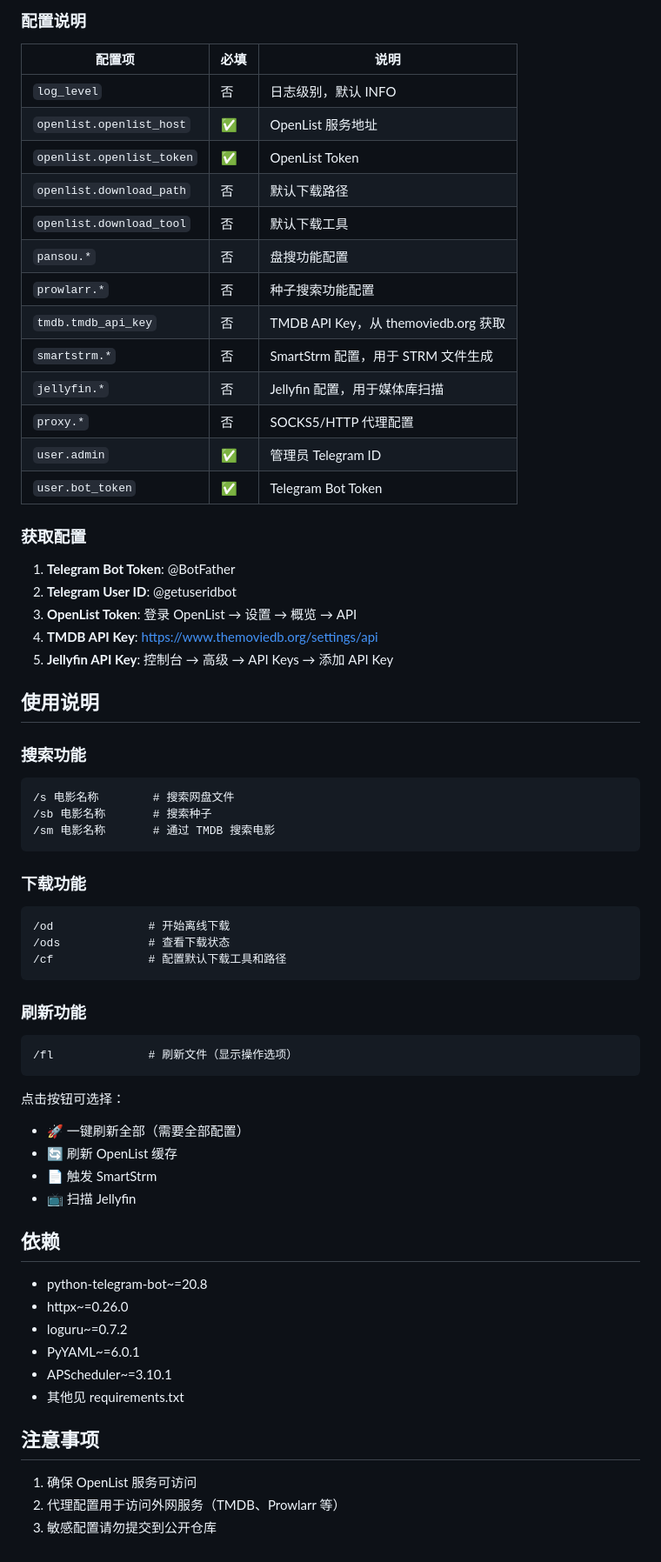
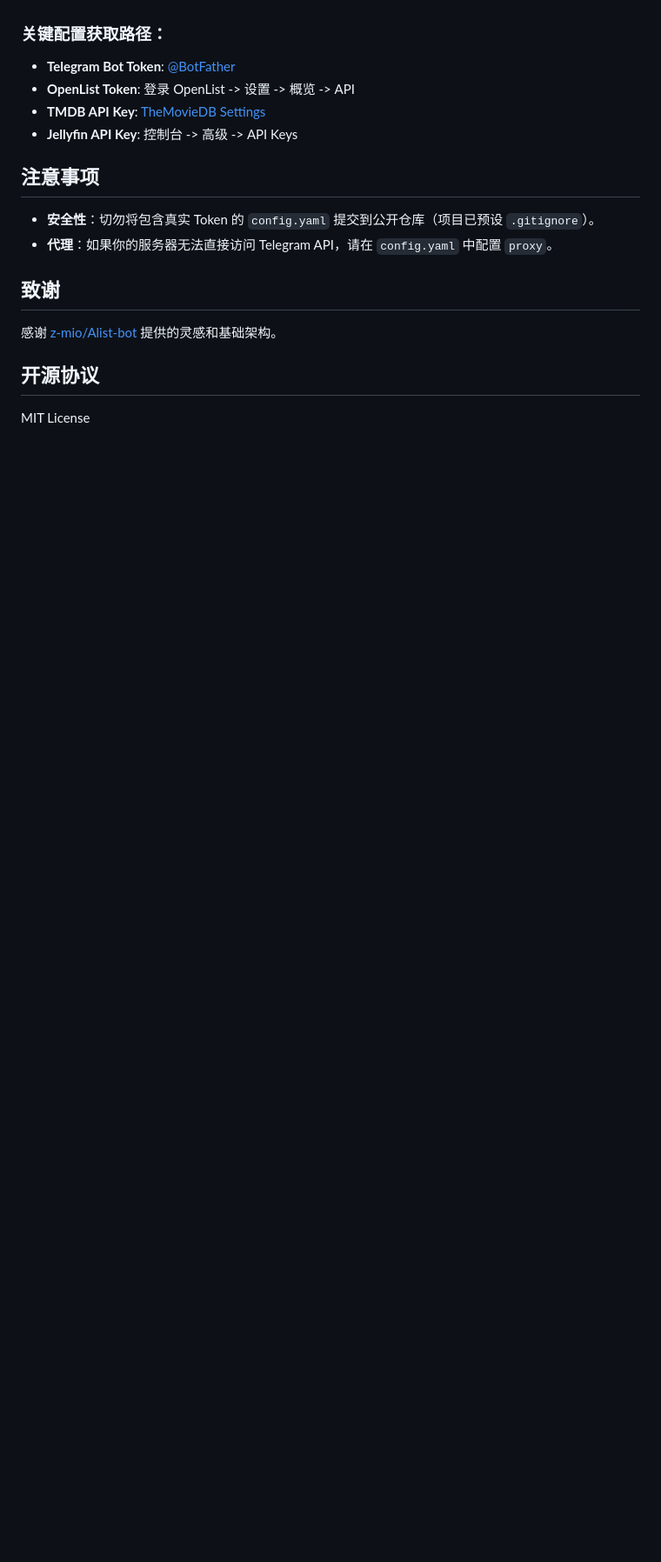
Before and after one commit to Gm-aaa/openlist-bot, a Markdown page: README.md, the part around one of its changes. Shown at 87% size. GitHub-like rendering; blank space fills up the shorter version.

Commit message:
docs: 重构 README，优化概述并添加 Docker 部署说明

````diff
--- a/README.md
+++ b/README.md
@@ -159,70 +73,18 @@ user:
-### 配置说明
-
-| 配置项 | 必填 | 说明 |
-|--------|------|------|
-| `log_level` | 否 | 日志级别，默认 INFO |
-| `openlist.openlist_host` | ✅ | OpenList 服务地址 |
-| `openlist.openlist_token` | ✅ | OpenList Token |
-| `openlist.download_path` | 否 | 默认下载路径 |
-| `openlist.download_tool` | 否 | 默认下载工具 |
-| `pansou.*` | 否 | 盘搜功能配置 |
-| `prowlarr.*` | 否 | 种子搜索功能配置 |
-| `tmdb.tmdb_api_key` | 否 | TMDB API Key，从 themoviedb.org 获取 |
-| `smartstrm.*` | 否 | SmartStrm 配置，用于 STRM 文件生成 |
-| `jellyfin.*` | 否 | Jellyfin 配置，用于媒体库扫描 |
-| `proxy.*` | 否 | SOCKS5/HTTP 代理配置 |
-| `user.admin` | ✅ | 管理员 Telegram ID |
-| `user.bot_token` | ✅ | Telegram Bot Token |
-
-### 获取配置
-
-1. **Telegram Bot Token**: @BotFather
-2. **Telegram User ID**: @getuseridbot
-3. **OpenList Token**: 登录 OpenList → 设置 → 概览 → API
-4. **TMDB API Key**: https://www.themoviedb.org/settings/api
-5. **Jellyfin API Key**: 控制台 → 高级 → API Keys → 添加 API Key
-
-## 使用说明
-
-### 搜索功能
-
-```
-/s 电影名称        # 搜索网盘文件
-/sb 电影名称       # 搜索种子
-/sm 电影名称       # 通过 TMDB 搜索电影
-```
-
-### 下载功能
-
-```
-/od              # 开始离线下载
-/ods             # 查看下载状态
-/cf              # 配置默认下载工具和路径
-```
-
-### 刷新功能
-
-```
-/fl              # 刷新文件（显示操作选项）
-```
-
-点击按钮可选择：
-- 🚀 一键刷新全部（需要全部配置）
-- 🔄 刷新 OpenList 缓存
-- 📄 触发 SmartStrm
-- 📺 扫描 Jellyfin
-
-## 依赖
-
-- python-telegram-bot~=20.8
-- httpx~=0.26.0
-- loguru~=0.7.2
-- PyYAML~=6.0.1
-- APScheduler~=3.10.1
-- 其他见 requirements.txt
+### 关键配置获取路径：
+- **Telegram Bot Token**: [@BotFather](https://t.me/BotFather)
+- **OpenList Token**: 登录 OpenList -> 设置 -> 概览 -> API
+- **TMDB API Key**: [TheMovieDB Settings](https://www.themoviedb.org/settings/api)
+- **Jellyfin API Key**: 控制台 -> 高级 -> API Keys
 
 ## 注意事项
 
-1. 确保 OpenList 服务可访问
-2. 代理配置用于访问外网服务（TMDB、Prowlarr 等）
-3. 敏感配置请勿提交到公开仓库
+- **安全性**：切勿将包含真实 Token 的 `config.yaml` 提交到公开仓库（项目已预设 `.gitignore`）。
+- **代理**：如果你的服务器无法直接访问 Telegram API，请在 `config.yaml` 中配置 `proxy`。
+
+## 致谢
+
+感谢 [z-mio/Alist-bot](https://github.com/z-mio/Alist-bot) 提供的灵感和基础架构。
+
+## 开源协议
+
+MIT License
````
Also changed, not shown: other parts of README.md (+54 -140 lines).
